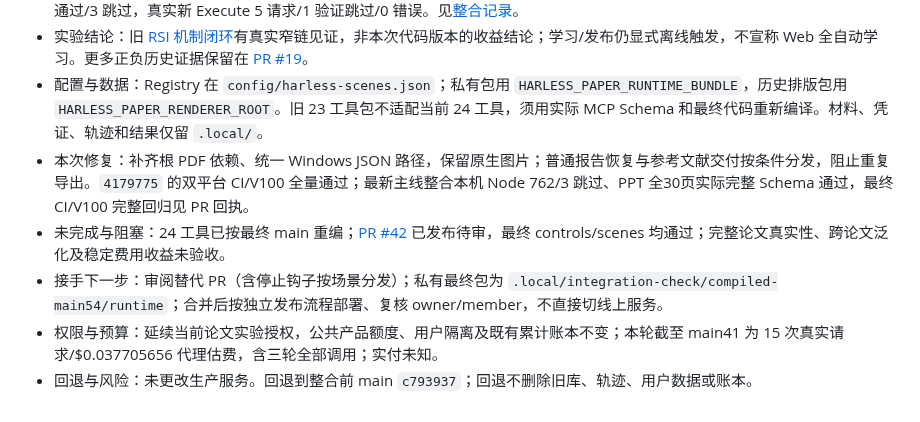
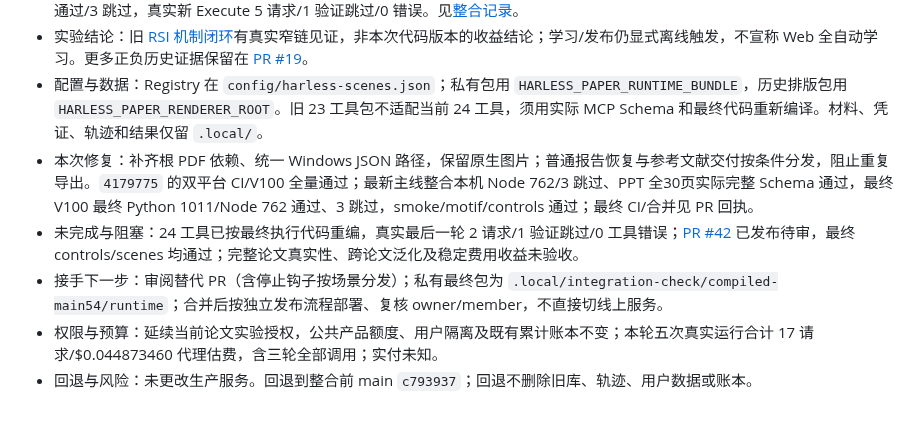
Before and after one commit to jingyio/DeepSeek-Harless, a Markdown page: docs/handoffs/paper-proofreading.md, the part around the change. Rendered like a GitHub page.

```diff
--- a/docs/handoffs/paper-proofreading.md
+++ b/docs/handoffs/paper-proofreading.md
@@ -8,8 +8,8 @@
 - 已验证：完整 Python 987/Node 722 通过、3 跳过；smoke/motif/controls/scenes 通过；实际两成员/10 草稿通过。真实 Shadow 4 请求/1 候选/0 跳过，Execute 3 请求/2 验证跳过，均 0 工具错误；整合 PR #40 后专项 Python 62、全量 Node 731 通过/3 跳过，真实新 Execute 5 请求/1 验证跳过/0 错误。见[整合记录](../experiments/paper-main-integration-20261016-v1.md)。
 - 实验结论：旧 [RSI 机制闭环](../experiments/paper-rsi-loop-mechanism-20261016-v1.md)有真实窄链见证，非本次代码版本的收益结论；学习/发布仍显式离线触发，不宣称 Web 全自动学习。更多正负历史证据保留在 [PR #19](https://github.com/jingyio/DeepSeek-Harless/pull/19)。
 - 配置与数据：Registry 在 `config/harless-scenes.json`；私有包用 `HARLESS_PAPER_RUNTIME_BUNDLE`，历史排版包用 `HARLESS_PAPER_RENDERER_ROOT`。旧 23 工具包不适配当前 24 工具，须用实际 MCP Schema 和最终代码重新编译。材料、凭证、轨迹和结果仅留 `.local/`。
-- 本次修复：补齐根 PDF 依赖、统一 Windows JSON 路径，保留原生图片；普通报告恢复与参考文献交付按条件分发，阻止重复导出。`4179775` 的双平台 CI/V100 全量通过；最新主线整合本机 Node 762/3 跳过、PPT 全30页实际完整 Schema 通过，最终 CI/V100 完整回归见 PR 回执。
-- 未完成与阻塞：24 工具已按最终 main 重编；[PR #42](https://github.com/jingyio/DeepSeek-Harless/pull/42) 已发布待审，最终 controls/scenes 均通过；完整论文真实性、跨论文泛化及稳定费用收益未验收。
+- 本次修复：补齐根 PDF 依赖、统一 Windows JSON 路径，保留原生图片；普通报告恢复与参考文献交付按条件分发，阻止重复导出。`4179775` 的双平台 CI/V100 全量通过；最新主线整合本机 Node 762/3 跳过、PPT 全30页实际完整 Schema 通过，最终 V100 最终 Python 1011/Node 762 通过、3 跳过，smoke/motif/controls 通过；最终 CI/合并见 PR 回执。
+- 未完成与阻塞：24 工具已按最终执行代码重编，真实最后一轮 2 请求/1 验证跳过/0 工具错误；[PR #42](https://github.com/jingyio/DeepSeek-Harless/pull/42) 已发布待审，最终 controls/scenes 均通过；完整论文真实性、跨论文泛化及稳定费用收益未验收。
 - 接手下一步：审阅替代 PR（含停止钩子按场景分发）；私有最终包为 `.local/integration-check/compiled-main54/runtime`；合并后按独立发布流程部署、复核 owner/member，不直接切线上服务。
-- 权限与预算：延续当前论文实验授权，公共产品额度、用户隔离及既有累计账本不变；本轮截至 main41 为 15 次真实请求/$0.037705656 代理估费，含三轮全部调用；实付未知。
+- 权限与预算：延续当前论文实验授权，公共产品额度、用户隔离及既有累计账本不变；本轮五次真实运行合计 17 请求/$0.044873460 代理估费，含三轮全部调用；实付未知。
 - 回退与风险：未更改生产服务。回退到整合前 main `c793937`；回退不删除旧库、轨迹、用户数据或账本。
```
Also changed, not shown: docs/experiments/paper-main-integration-20261016-v1.md (+8 -0 lines), docs/interfaces.md (+2 -0 lines).
